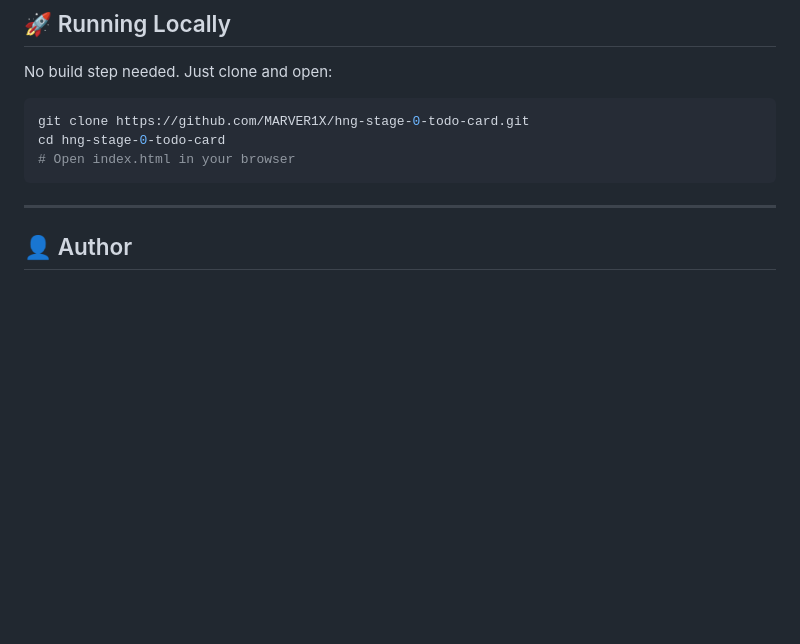
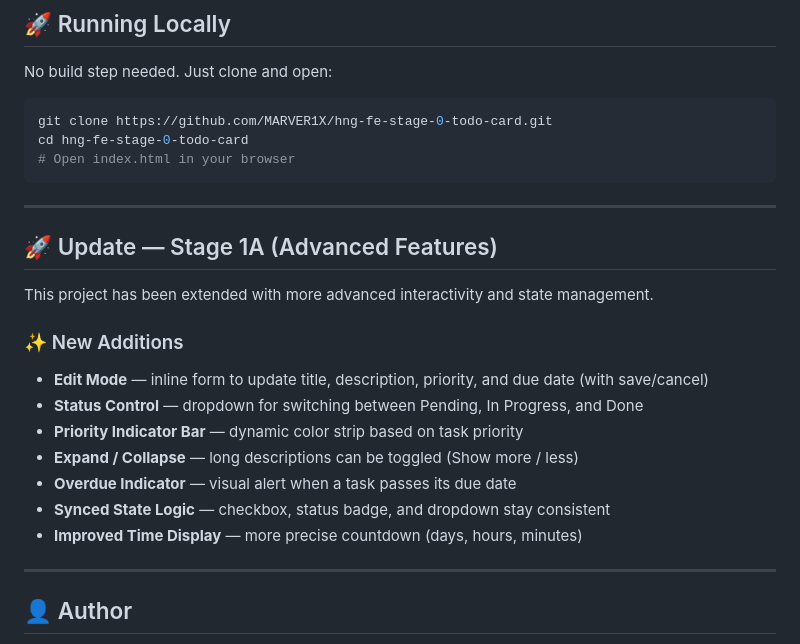
Before and after one commit to MARVER1X/hng-fe-stage0-1a-todo-card, a Markdown page: README.md, the part around the change. GitHub-like rendering; blank space fills up the shorter version.

Commit message:
Update README with advanced features and setup instructions
Added advanced features section with new additions and updates to the project setup instructions.

````diff
--- a/README.md
+++ b/README.md
@@ -85,11 +85,25 @@ All required `data-testid` attributes are implemented and match the spec exactly
 No build step needed. Just clone and open:
 
 ```bash
-git clone https://github.com/MARVER1X/hng-stage-0-todo-card.git
-cd hng-stage-0-todo-card
+git clone https://github.com/MARVER1X/hng-fe-stage-0-todo-card.git
+cd hng-fe-stage-0-todo-card
 # Open index.html in your browser
 ```
+---
 
+## 🚀 Update — Stage 1A (Advanced Features)
+
+This project has been extended with more advanced interactivity and state management.
+
+### ✨ New Additions
+
+- **Edit Mode** — inline form to update title, description, priority, and due date (with save/cancel)
+- **Status Control** — dropdown for switching between Pending, In Progress, and Done
+- **Priority Indicator Bar** — dynamic color strip based on task priority
+- **Expand / Collapse** — long descriptions can be toggled (Show more / less)
+- **Overdue Indicator** — visual alert when a task passes its due date
+- **Synced State Logic** — checkbox, status badge, and dropdown stay consistent
+- **Improved Time Display** — more precise countdown (days, hours, minutes)
 ---
 
 ## 👤 Author
````
